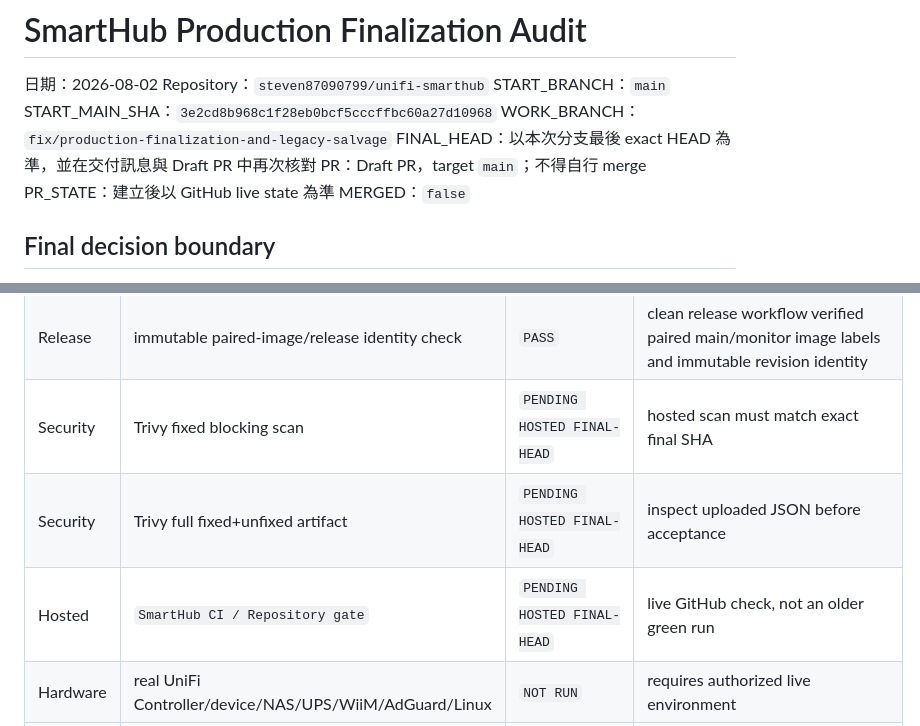
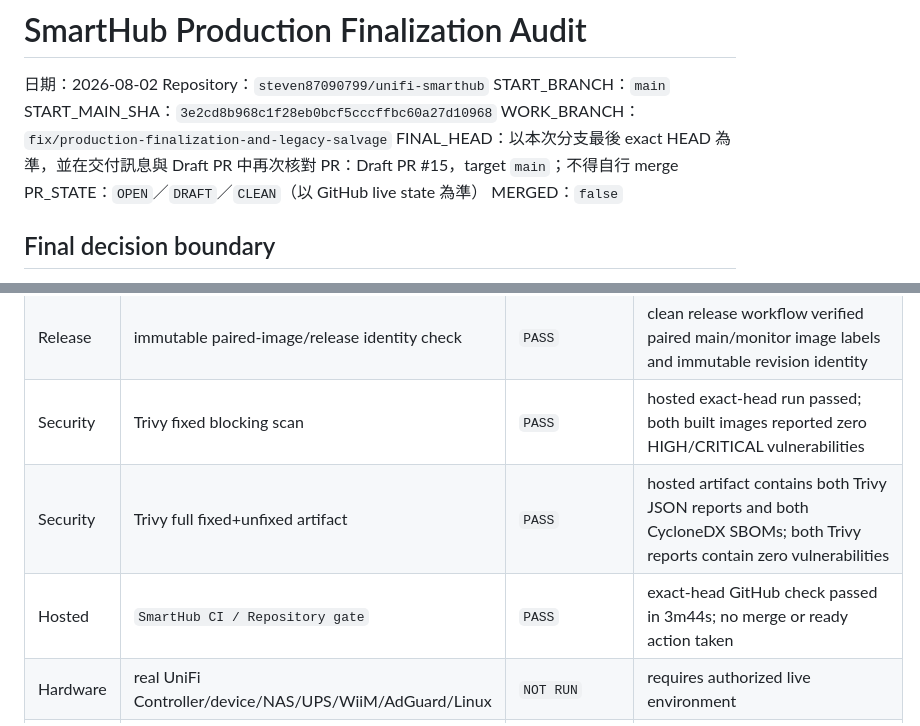
Before and after one commit to steven87090799/unifi-smarthub, a Markdown page: docs/reports/PRODUCTION_FINALIZATION_AUDIT.md, 2 parts joined by grey strips. GitHub-like rendering.

Commit message:
docs: record hosted production validation

```diff
--- a/docs/reports/PRODUCTION_FINALIZATION_AUDIT.md
+++ b/docs/reports/PRODUCTION_FINALIZATION_AUDIT.md
@@ -6,8 +6,8 @@ START_BRANCH：`main`
 START_MAIN_SHA：`3e2cd8b968c1f28eb0bcf5cccffbc60a27d10968`
 WORK_BRANCH：`fix/production-finalization-and-legacy-salvage`
 FINAL_HEAD：以本次分支最後 exact HEAD 為準，並在交付訊息與 Draft PR 中再次核對
-PR：Draft PR，target `main`；不得自行 merge
-PR_STATE：建立後以 GitHub live state 為準
+PR：Draft PR #15，target `main`；不得自行 merge
+PR_STATE：`OPEN`／`DRAFT`／`CLEAN`（以 GitHub live state 為準）
 MERGED：`false`
 
 ## Final decision boundary
@@ -46,9 +46,9 @@ Results below must be refreshed on the exact final branch HEAD; `NOT RUN` is not
 | Compose | default and `nas-monitor` `config --quiet` | `PASS` | configuration parse only |
 | Compose | SmartHub and NAS Monitor image builds | `PASS` | build proof; no production deployment |
 | Release | immutable paired-image/release identity check | `PASS` | clean release workflow verified paired main/monitor image labels and immutable revision identity |
-| Security | Trivy fixed blocking scan | `PENDING HOSTED FINAL-HEAD` | hosted scan must match exact final SHA |
-| Security | Trivy full fixed+unfixed artifact | `PENDING HOSTED FINAL-HEAD` | inspect uploaded JSON before acceptance |
-| Hosted | `SmartHub CI / Repository gate` | `PENDING HOSTED FINAL-HEAD` | live GitHub check, not an older green run |
+| Security | Trivy fixed blocking scan | `PASS` | hosted exact-head run passed; both built images reported zero HIGH/CRITICAL vulnerabilities |
+| Security | Trivy full fixed+unfixed artifact | `PASS` | hosted artifact contains both Trivy JSON reports and both CycloneDX SBOMs; both Trivy reports contain zero vulnerabilities |
+| Hosted | `SmartHub CI / Repository gate` | `PASS` | exact-head GitHub check passed in 3m44s; no merge or ready action taken |
 | Hardware | real UniFi Controller/device/NAS/UPS/WiiM/AdGuard/Linux | `NOT RUN` | requires authorized live environment |
 | Staging | 24-hour minimum / 72-hour preferred soak | `NOT RUN` | requires production-like staging and monitoring |
 
```
